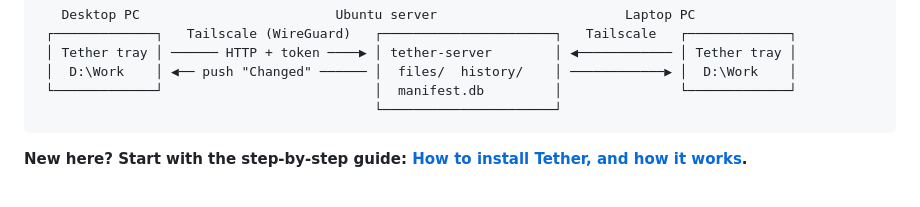
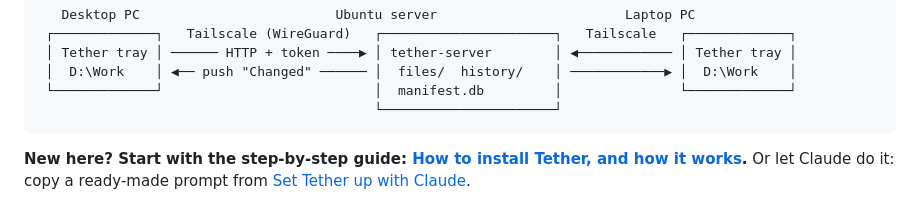
Before and after one commit to MRnigth/Pairnets, a Markdown page: README.md, the part around the change. Rendered like a GitHub page.

Commit message:
docs: copy-and-paste prompts to let Claude install the server and the app

````diff
--- a/README.md
+++ b/README.md
@@ -22,6 +22,7 @@ to act when something looks wrong (wrong folder, unplugged drive, many deletions
 ```
 
 **New here? Start with the step-by-step guide: [How to install Tether, and how it works](docs/HOWTO.md).**
+Or let Claude do it: copy a ready-made prompt from [Set Tether up with Claude](docs/SETUP-WITH-CLAUDE.md).
 
 <p>
   <img src="docs/images/main-window-syncing-light.png" alt="The Tether window, light mode" width="49%">
````
Also changed, not shown: docs/HOWTO.md (+3 -0 lines), docs/SETUP-WITH-CLAUDE.md (added, +101 -0 lines).
